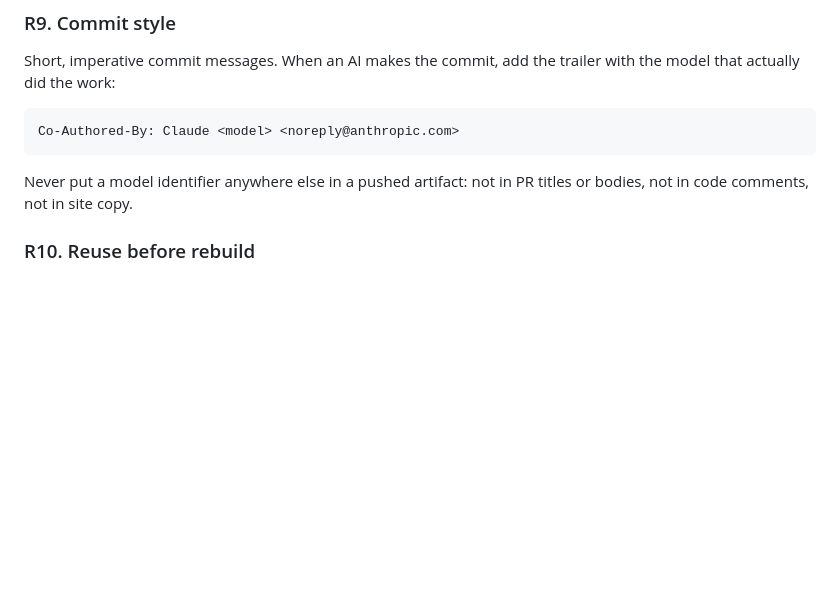
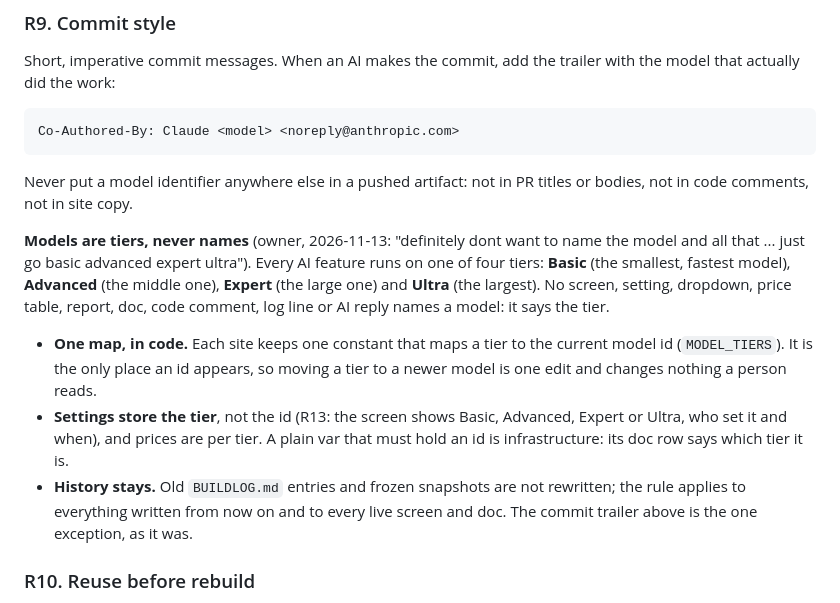
Before and after one commit to ovrgrid/ovrflight, a Markdown page: CLAUDE.md, the part around one of its changes. Rendered like a GitHub page; blank space fills up the shorter version.

Commit message:
Sync network rules block to v1.10
Automated from ovrgrid/airules RULES.md. Do not edit the block in this repo: the next sync overwrites it. Change the rules in airules instead.

```diff
--- a/CLAUDE.md
+++ b/CLAUDE.md
@@ -157,6 +157,17 @@ Co-Authored-By: Claude <model> <noreply@anthropic.com>
 
 Never put a model identifier anywhere else in a pushed artifact: not in PR titles or
 bodies, not in code comments, not in site copy.
+
+**Models are tiers, never names** (owner, 2026-11-13: "definitely dont want to name the model and all that ... just go
+basic advanced expert ultra"). Every AI feature runs on one of four tiers: **Basic** (the smallest, fastest model),
+**Advanced** (the middle one), **Expert** (the large one) and **Ultra** (the largest). No screen, setting, dropdown,
+price table, report, doc, code comment, log line or AI reply names a model: it says the tier.
+- **One map, in code.** Each site keeps one constant that maps a tier to the current model id (`MODEL_TIERS`). It is
+  the only place an id appears, so moving a tier to a newer model is one edit and changes nothing a person reads.
+- **Settings store the tier**, not the id (R13: the screen shows Basic, Advanced, Expert or Ultra, who set it and when),
+  and prices are per tier. A plain var that must hold an id is infrastructure: its doc row says which tier it is.
+- **History stays.** Old `BUILDLOG.md` entries and frozen snapshots are not rewritten; the rule applies to everything
+  written from now on and to every live screen and doc. The commit trailer above is the one exception, as it was.
 
 ### R10. Reuse before rebuild
 Platform machinery already exists somewhere in the network (auth, invites, vault, push,
```
Also changed, not shown: other parts of CLAUDE.md (+1 -1 lines).
